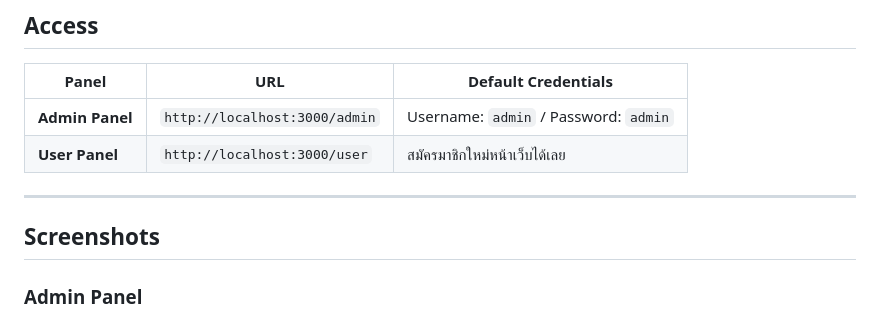
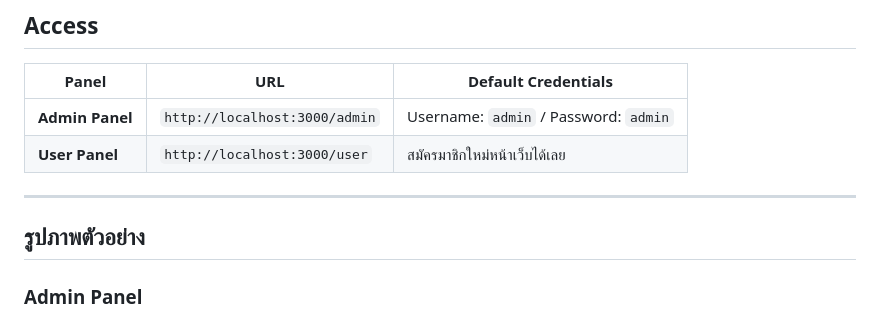
Before and after one commit to Jirapon097539/Goft, a Markdown page: README.md, the part around the change printed below. Drawn GitHub-style.

```diff
--- a/README.md
+++ b/README.md
@@ -56,6 +56,7 @@
 
 ---
 
-## Screenshots
+
+## รูปภาพตัวอย่าง
 
 ### Admin Panel
```
Also changed, not shown: other parts of README.md (+15 -1 lines).
